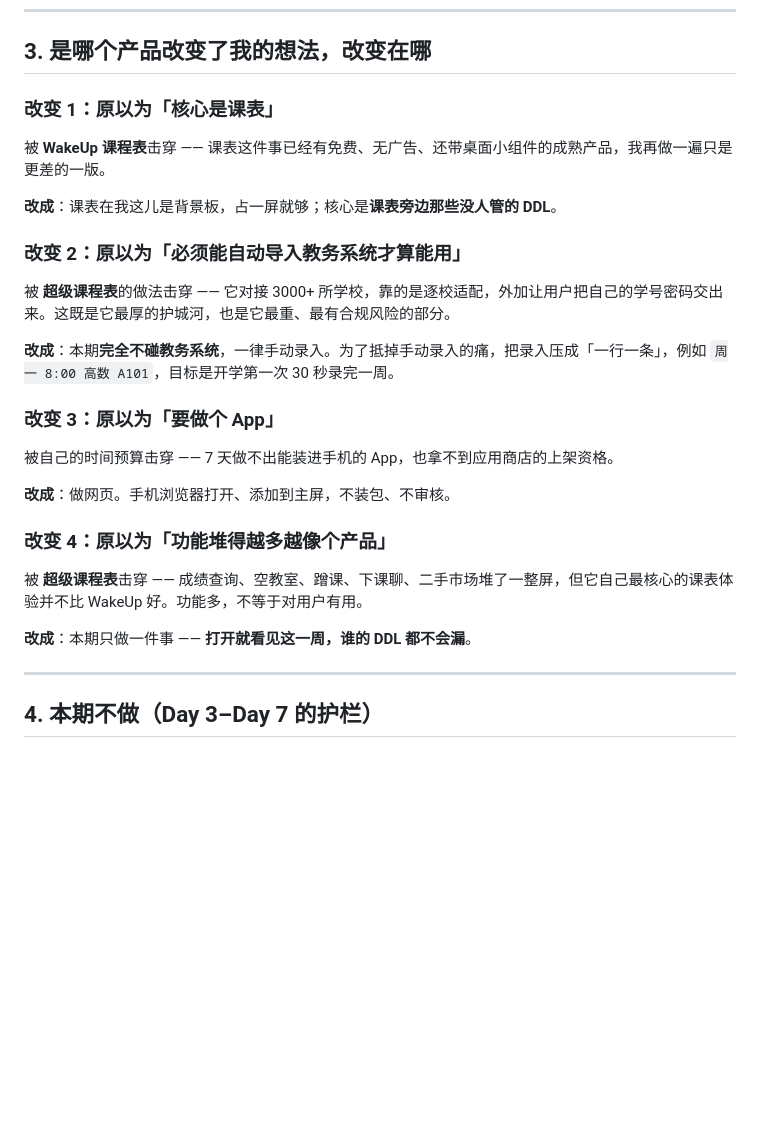
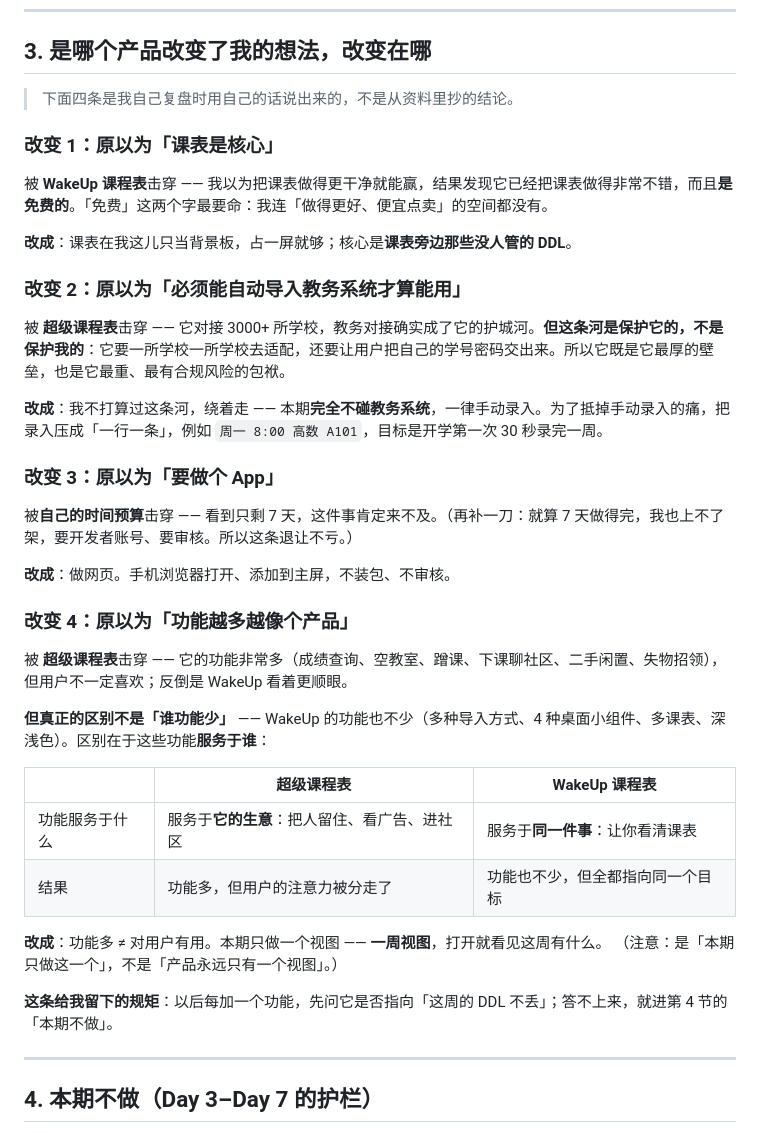
Before and after one commit to Saier47/my-first-site, a Markdown page: research.md, the part around the change. Rendered like a GitHub page; blank space fills up the shorter version.

Commit message:
Day 3｜把研究结论换成我自己的说法
改了什么：research.md 第 3 节四条改为本人复盘原话，并补「功能服务于谁」对照表
加了什么：无新增文件

```diff
--- a/research.md
+++ b/research.md
@@ -80,29 +80,41 @@
 
 ## 3. 是哪个产品改变了我的想法，改变在哪
 
-### 改变 1：原以为「核心是课表」
+> 下面四条是我自己复盘时用自己的话说出来的，不是从资料里抄的结论。
 
-被 **WakeUp 课程表**击穿 —— 课表这件事已经有免费、无广告、还带桌面小组件的成熟产品，我再做一遍只是更差的一版。
+### 改变 1：原以为「课表是核心」
 
-**改成**：课表在我这儿是背景板，占一屏就够；核心是**课表旁边那些没人管的 DDL**。
+被 **WakeUp 课程表**击穿 —— 我以为把课表做得更干净就能赢，结果发现它已经把课表做得非常不错，而且**是免费的**。「免费」这两个字最要命：我连「做得更好、便宜点卖」的空间都没有。
+
+**改成**：课表在我这儿只当背景板，占一屏就够；核心是**课表旁边那些没人管的 DDL**。
 
 ### 改变 2：原以为「必须能自动导入教务系统才算能用」
 
-被 **超级课程表**的做法击穿 —— 它对接 3000+ 所学校，靠的是逐校适配，外加让用户把自己的学号密码交出来。这既是它最厚的护城河，也是它最重、最有合规风险的部分。
+被 **超级课程表**击穿 —— 它对接 3000+ 所学校，教务对接确实成了它的护城河。**但这条河是保护它的，不是保护我的**：它要一所学校一所学校去适配，还要让用户把自己的学号密码交出来。所以它既是它最厚的壁垒，也是它最重、最有合规风险的包袱。
 
-**改成**：本期**完全不碰教务系统**，一律手动录入。为了抵掉手动录入的痛，把录入压成「一行一条」，例如 `周一 8:00 高数 A101`，目标是开学第一次 30 秒录完一周。
+**改成**：我不打算过这条河，绕着走 —— 本期**完全不碰教务系统**，一律手动录入。为了抵掉手动录入的痛，把录入压成「一行一条」，例如 `周一 8:00 高数 A101`，目标是开学第一次 30 秒录完一周。
 
 ### 改变 3：原以为「要做个 App」
 
-被自己的时间预算击穿 —— 7 天做不出能装进手机的 App，也拿不到应用商店的上架资格。
+被**自己的时间预算**击穿 —— 看到只剩 7 天，这件事肯定来不及。（再补一刀：就算 7 天做得完，我也上不了架，要开发者账号、要审核。所以这条退让不亏。）
 
 **改成**：做网页。手机浏览器打开、添加到主屏，不装包、不审核。
 
-### 改变 4：原以为「功能堆得越多越像个产品」
+### 改变 4：原以为「功能越多越像个产品」
 
-被 **超级课程表**击穿 —— 成绩查询、空教室、蹭课、下课聊、二手市场堆了一整屏，但它自己最核心的课表体验并不比 WakeUp 好。功能多，不等于对用户有用。
+被 **超级课程表**击穿 —— 它的功能非常多（成绩查询、空教室、蹭课、下课聊社区、二手闲置、失物招领），但用户不一定喜欢；反倒是 WakeUp 看着更顺眼。
 
-**改成**：本期只做一件事 —— **打开就看见这一周，谁的 DDL 都不会漏**。
+**但真正的区别不是「谁功能少」** —— WakeUp 的功能也不少（多种导入方式、4 种桌面小组件、多课表、深浅色）。区别在于这些功能**服务于谁**：
+
+| | 超级课程表 | WakeUp 课程表 |
+| --- | --- | --- |
+| 功能服务于什么 | 服务于**它的生意**：把人留住、看广告、进社区 | 服务于**同一件事**：让你看清课表 |
+| 结果 | 功能多，但用户的注意力被分走了 | 功能也不少，但全都指向同一个目标 |
+
+**改成**：功能多 ≠ 对用户有用。本期只做一个视图 —— **一周视图**，打开就看见这周有什么。
+（注意：是「本期只做这一个」，不是「产品永远只有一个视图」。）
+
+**这条给我留下的规矩**：以后每加一个功能，先问它是否指向「这周的 DDL 不丢」；答不上来，就进第 4 节的「本期不做」。
 
 ---
 
```
